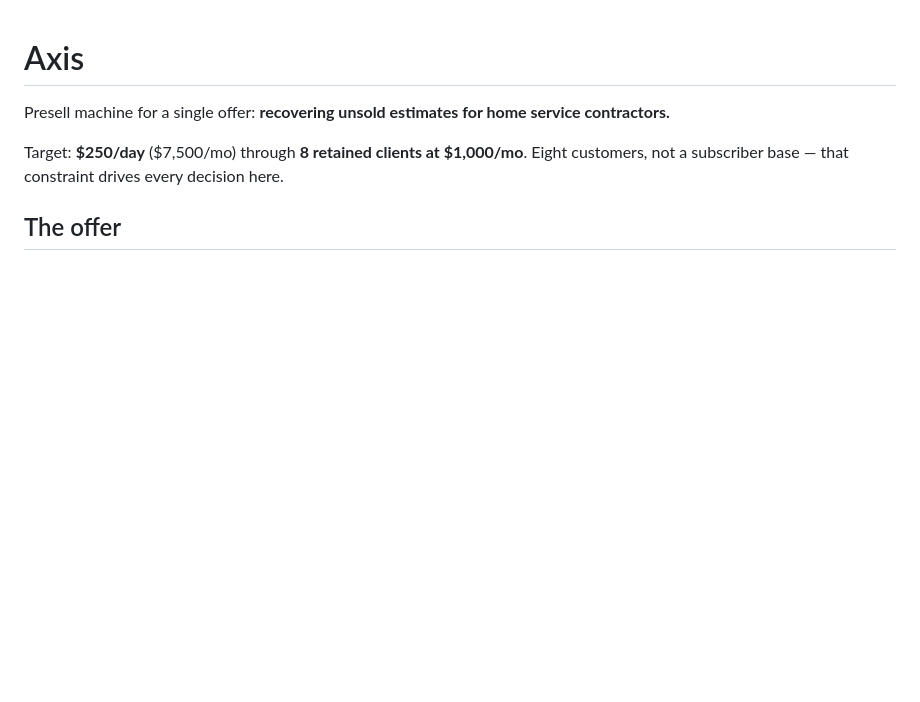
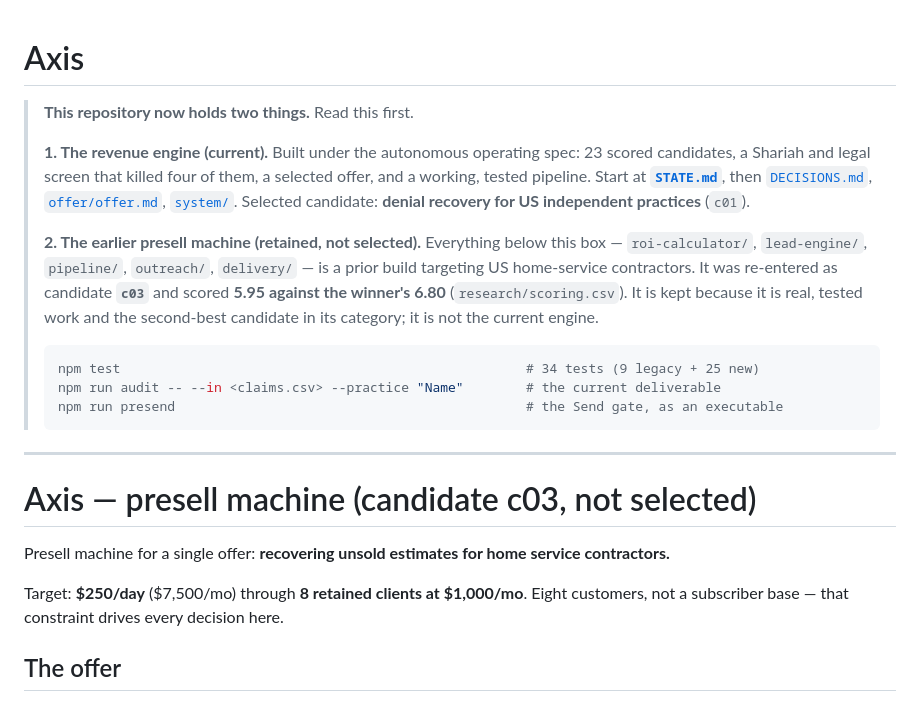
Before and after one commit to stuobeline2-tech/Axis, a Markdown page: README.md, the part around the change. Rendered like a GitHub page; blank space fills up the shorter version.

Commit message:
Document repo split: revenue engine (c01) vs retained prior build (c03)

````diff
--- a/README.md
+++ b/README.md
@@ -1,4 +1,28 @@
 # Axis
+
+> **This repository now holds two things.** Read this first.
+>
+> **1. The revenue engine (current).** Built under the autonomous operating spec: 23 scored
+> candidates, a Shariah and legal screen that killed four of them, a selected offer, and a
+> working, tested pipeline. Start at **[`STATE.md`](STATE.md)**, then
+> [`DECISIONS.md`](DECISIONS.md), [`offer/offer.md`](offer/offer.md), [`system/`](system/).
+> Selected candidate: **denial recovery for US independent practices** (`c01`).
+>
+> **2. The earlier presell machine (retained, not selected).** Everything below this box —
+> `roi-calculator/`, `lead-engine/`, `pipeline/`, `outreach/`, `delivery/` — is a prior build
+> targeting US home-service contractors. It was re-entered as candidate **`c03`** and scored
+> **5.95 against the winner's 6.80** (`research/scoring.csv`). It is kept because it is real,
+> tested work and the second-best candidate in its category; it is not the current engine.
+>
+> ```bash
+> npm test                                                    # 34 tests (9 legacy + 25 new)
+> npm run audit -- --in <claims.csv> --practice "Name"        # the current deliverable
+> npm run presend                                             # the Send gate, as an executable
+> ```
+
+---
+
+# Axis — presell machine (candidate c03, not selected)
 
 Presell machine for a single offer: **recovering unsold estimates for home service contractors.**
 
````
